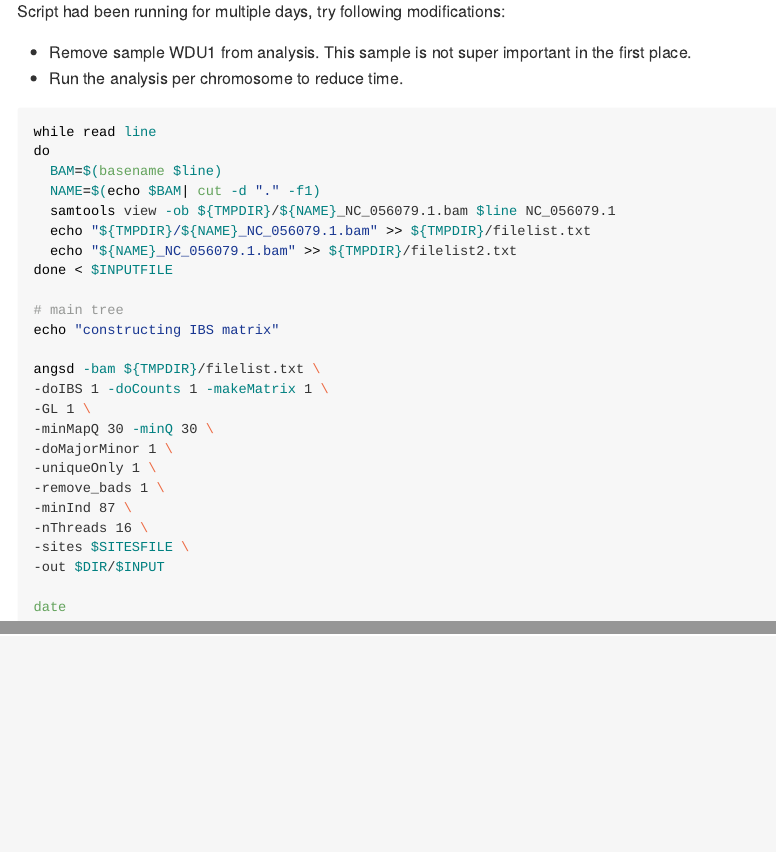
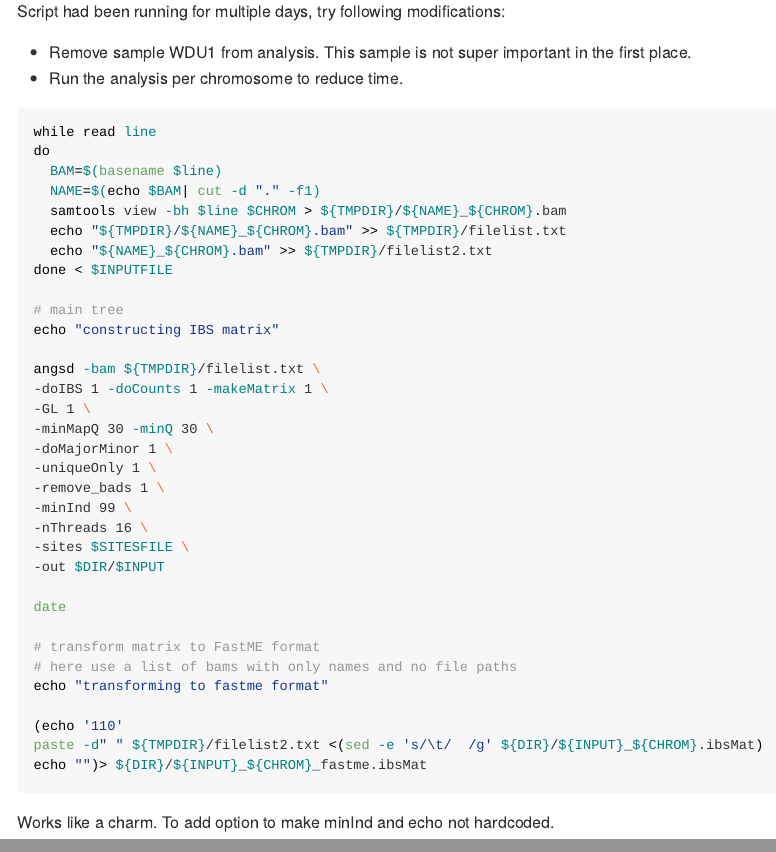
Before and after one commit to mariannedehasque/Uppsala_popgen, an R Markdown document (ANGSD/Markdowns/angsd_IBS.Rmd): the page in a window 1100 px wide, from 1800 px down, and a second part further down, joined at a grey line. Rendered offline with R 4.5, knitr and Pandoc, with nearby package versions; long lines of code are wrapped.

Commit message:
Update analysis to run per chromosome.

````diff
--- a/ANGSD/Markdowns/angsd_IBS.Rmd
+++ b/ANGSD/Markdowns/angsd_IBS.Rmd
@@ -96,9 +96,9 @@ while read line
 do
   BAM=$(basename $line)
   NAME=$(echo $BAM| cut -d "." -f1)
-  samtools view -ob ${TMPDIR}/${NAME}_NC_056079.1.bam $line NC_056079.1
-  echo "${TMPDIR}/${NAME}_NC_056079.1.bam" >> ${TMPDIR}/filelist.txt
-  echo "${NAME}_NC_056079.1.bam" >> ${TMPDIR}/filelist2.txt
+  samtools view -bh $line $CHROM > ${TMPDIR}/${NAME}_${CHROM}.bam
+  echo "${TMPDIR}/${NAME}_${CHROM}.bam" >> ${TMPDIR}/filelist.txt
+  echo "${NAME}_${CHROM}.bam" >> ${TMPDIR}/filelist2.txt
 done < $INPUTFILE
 
 # main tree
@@ -111,10 +111,21 @@ angsd -bam ${TMPDIR}/filelist.txt \
 -doMajorMinor 1 \
 -uniqueOnly 1 \
 -remove_bads 1 \
--minInd 87 \
+-minInd 99 \
 -nThreads 16 \
 -sites $SITESFILE \
 -out $DIR/$INPUT
 
 date
+
+# transform matrix to FastME format
+# here use a list of bams with only names and no file paths
+echo "transforming to fastme format"
+
+(echo '110'
+paste -d" " ${TMPDIR}/filelist2.txt <(sed -e 's/\t/  /g' ${DIR}/${INPUT}_${CHROM}.ibsMat)
+echo "")> ${DIR}/${INPUT}_${CHROM}_fastme.ibsMat
+
 ```
+
+Works like a charm. To add option to make minInd and echo not hardcoded.
````
